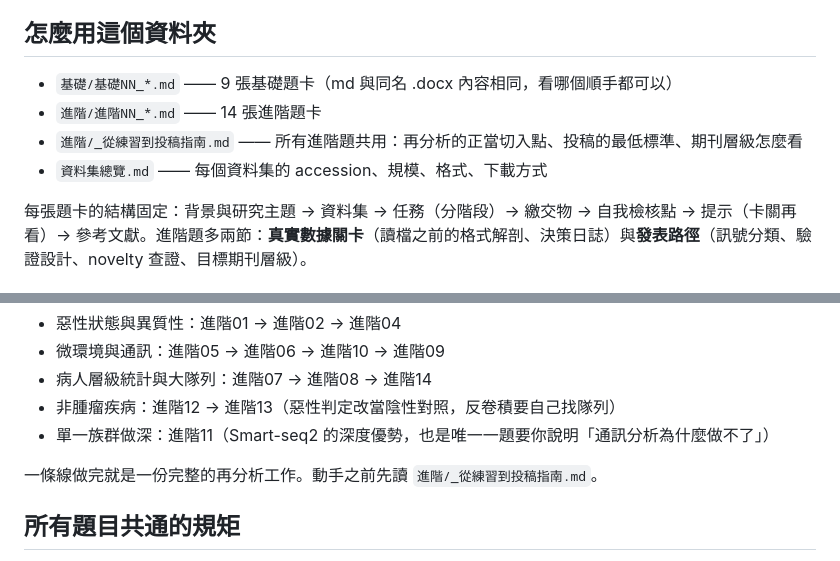
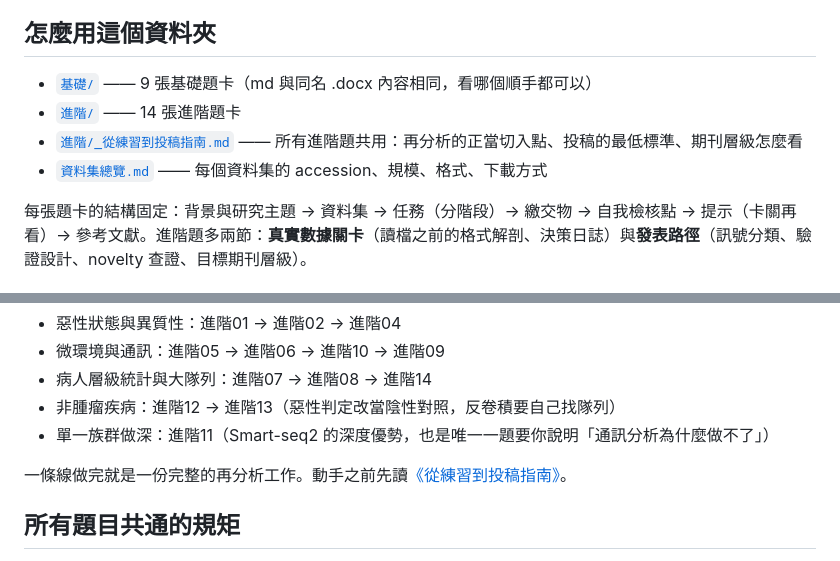
Before and after one commit to Charlene717/scRNA-seq-tutorial-Qseries, a Markdown page: exercises/README.md, 2 parts joined by grey strips. GitHub-like rendering.

```diff
--- a/exercises/README.md
+++ b/exercises/README.md
@@ -8,10 +8,10 @@
 
 ## 怎麼用這個資料夾
 
-- `基礎/基礎NN_*.md` —— 9 張基礎題卡（md 與同名 .docx 內容相同，看哪個順手都可以）
-- `進階/進階NN_*.md` —— 14 張進階題卡
-- `進階/_從練習到投稿指南.md` —— 所有進階題共用：再分析的正當切入點、投稿的最低標準、期刊層級怎麼看
-- `資料集總覽.md` —— 每個資料集的 accession、規模、格式、下載方式
+- [`基礎/`](基礎) —— 9 張基礎題卡（md 與同名 .docx 內容相同，看哪個順手都可以）
+- [`進階/`](進階) —— 14 張進階題卡
+- [`進階/_從練習到投稿指南.md`](進階/_從練習到投稿指南.md) —— 所有進階題共用：再分析的正當切入點、投稿的最低標準、期刊層級怎麼看
+- [`資料集總覽.md`](資料集總覽.md) —— 每個資料集的 accession、規模、格式、下載方式
 
 每張題卡的結構固定：背景與研究主題 → 資料集 → 任務（分階段）→ 繳交物 → 自我檢核點 → 提示（卡關再看）→ 參考文獻。進階題多兩節：**真實數據關卡**（讀檔之前的格式解剖、決策日誌）與**發表路徑**（訊號分類、驗證設計、novelty 查證、目標期刊層級）。
 
@@ -101,7 +101,7 @@ D7 放在最後是刻意的：**沒有這一步，十幾位病人的單細胞觀
 - 非腫瘤疾病：進階12 → 進階13（惡性判定改當陰性對照，反卷積要自己找隊列）
 - 單一族群做深：進階11（Smart-seq2 的深度優勢，也是唯一一題要你說明「通訊分析為什麼做不了」）
 
-一條線做完就是一份完整的再分析工作。動手之前先讀 `進階/_從練習到投稿指南.md`。
+一條線做完就是一份完整的再分析工作。動手之前先讀[《從練習到投稿指南》](進階/_從練習到投稿指南.md)。
 
 ## 所有題目共通的規矩
 
```
Also changed, not shown: other parts of exercises/README.md (+23 -23 lines).
